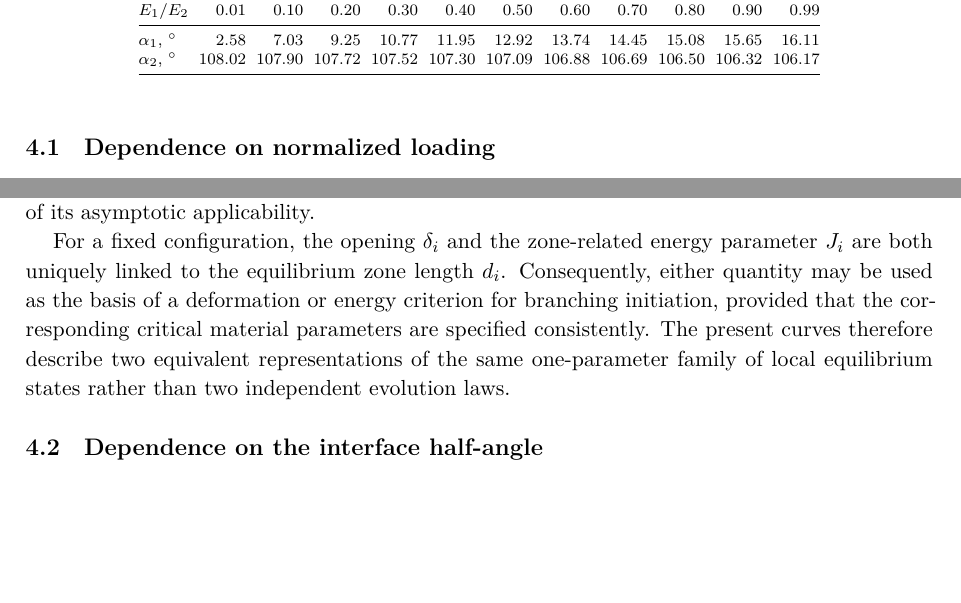
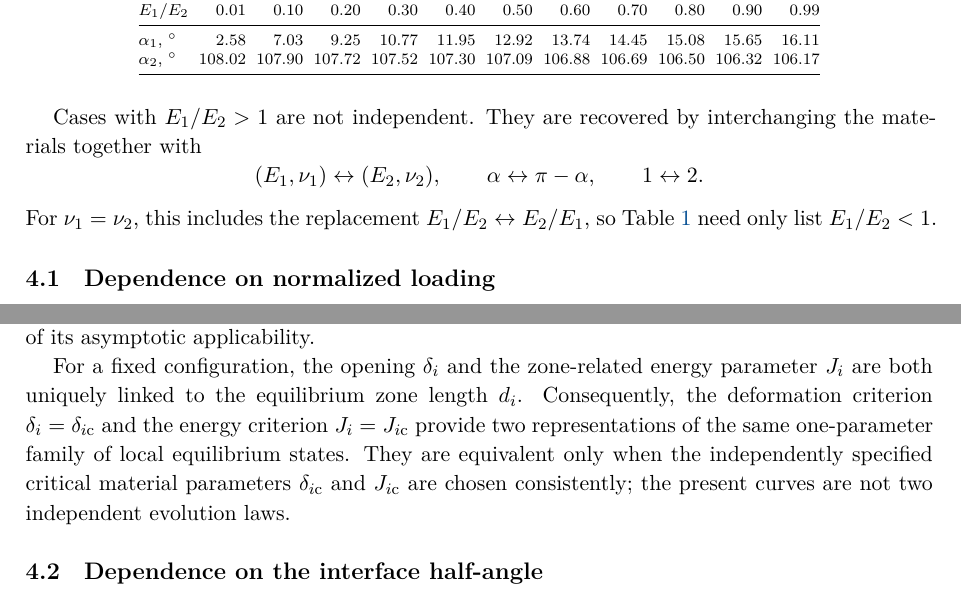
Before and after one commit to mfs9697/Dudyk, a LaTeX document (manuscript/latex/english/batch03.tex, which reads manuscript/latex/english/sections/04_numerical_results.tex): two parts of pages 10 and 11 of 17, joined at a grey line, cut so that both start at the same text, the shorter picture padded with empty space. Compiled offline with XeLaTeX.

Commit message:
Synchronize English numerical discussion with final criteria

```diff
--- a/manuscript/latex/english/sections/04_numerical_results.tex
+++ b/manuscript/latex/english/sections/04_numerical_results.tex
@@ -43,6 +43,19 @@ the boundaries of the angular intervals of physical admissibility.
 
 \input{english/tables/table1_transition_angles.tex}
 
+Cases with $E_1/E_2>1$ are not independent. They are recovered by
+interchanging the materials together with
+\begin{equation*}
+  (E_1,\nu_1)\leftrightarrow(E_2,\nu_2),
+  \qquad
+  \alpha\leftrightarrow\pi-\alpha,
+  \qquad
+  1\leftrightarrow2.
+\end{equation*}
+For $\nu_1=\nu_2$, this includes the replacement
+$E_1/E_2\leftrightarrow E_2/E_1$, so Table~\ref{tab:g2-transition-angles}
+need only list $E_1/E_2<1$.
+
 \subsection{Dependence on normalized loading}
 \label{subsec:figure2}
 
@@ -82,12 +95,13 @@ applicability.
 
 For a fixed configuration, the opening $\delta_i$ and the zone-related
 energy parameter $J_i$ are both uniquely linked to the equilibrium zone
-length $d_i$. Consequently, either quantity may be used as the basis of
-a deformation or energy criterion for branching initiation, provided
-that the corresponding critical material parameters are specified
-consistently. The present curves therefore describe two equivalent
-representations of the same one-parameter family of local equilibrium
-states rather than two independent evolution laws.
+length $d_i$. Consequently, the deformation criterion
+$\delta_i=\delta_{i\mathrm{c}}$ and the energy criterion
+$J_i=J_{i\mathrm{c}}$ provide two representations of the same
+one-parameter family of local equilibrium states. They are equivalent
+only when the independently specified critical material parameters
+$\delta_{i\mathrm{c}}$ and $J_{i\mathrm{c}}$ are chosen consistently;
+the present curves are not two independent evolution laws.
 
 \subsection{Dependence on the interface half-angle}
 \label{subsec:figure3}
```
